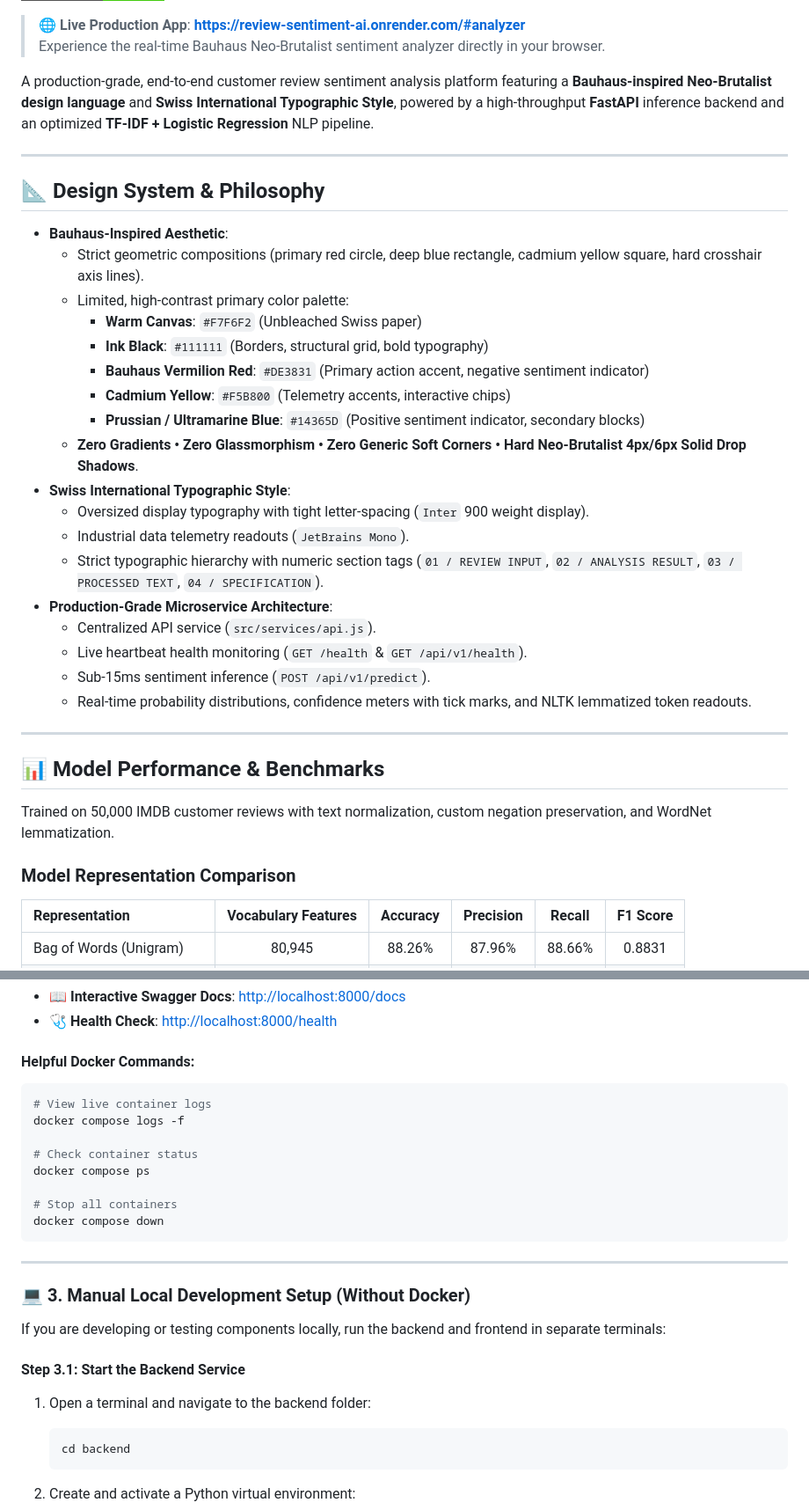
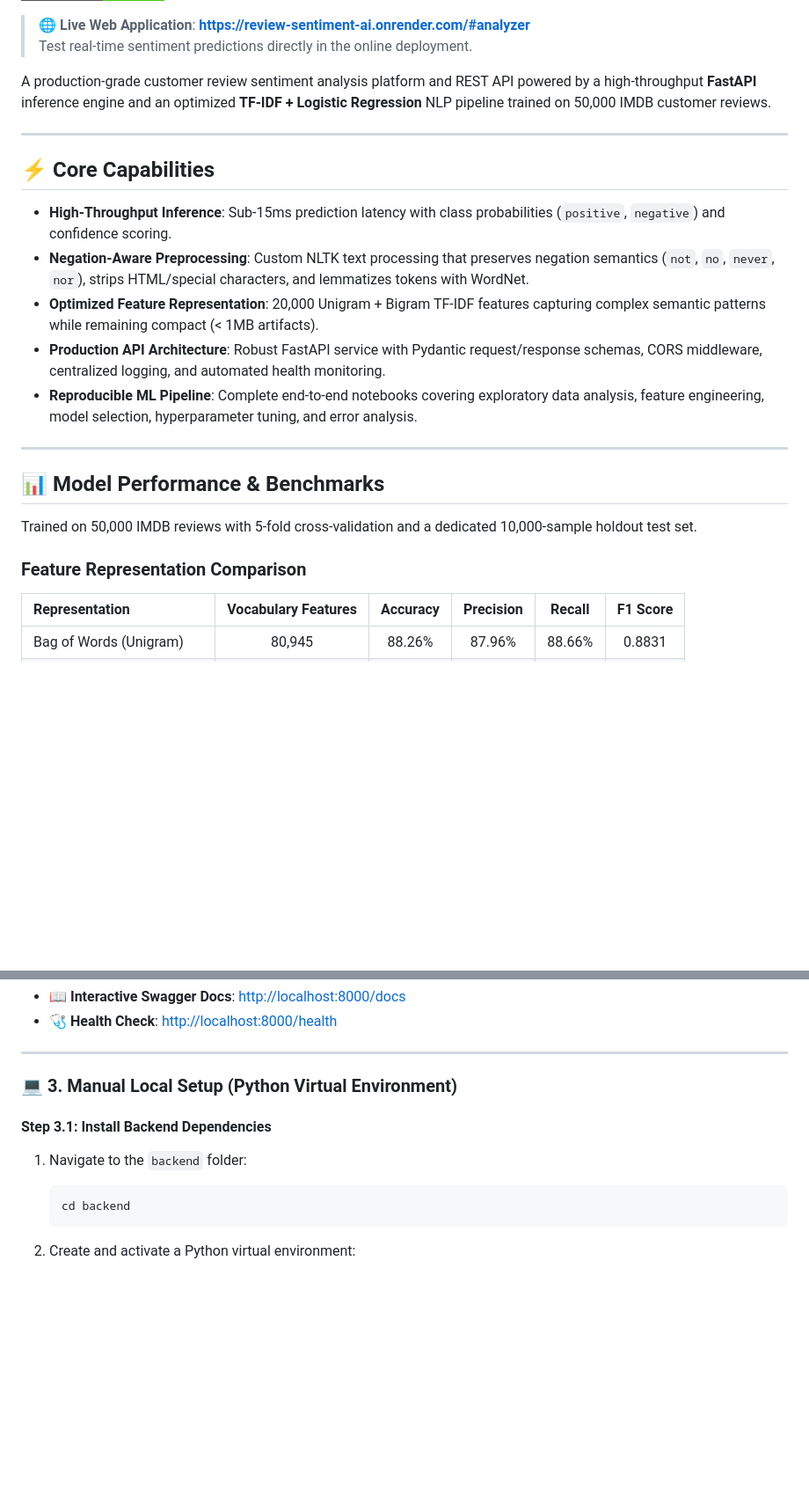
Before and after one commit to dhanishmohd1136/review-sentiment-ai, a Markdown page: README.md, 2 parts joined by grey strips. Shown at 88% size. Drawn GitHub-style; badges without logos; blank space fills up the shorter version.

````diff
--- a/README.md
+++ b/README.md
@@ -7,41 +6,28 @@
 [![Scikit-Learn](https://img.shields.io/badge/Scikit--Learn-1.4%2B-F7931E.svg)](https://scikit-learn.org/)
 [![Docker](https://img.shields.io/badge/Docker-Enabled-2496ED.svg)](https://www.docker.com/)
 
-> 🌐 **Live Production App**: **[https://review-sentiment-ai.onrender.com/#analyzer](https://review-sentiment-ai.onrender.com/#analyzer)**
-> Experience the real-time Bauhaus Neo-Brutalist sentiment analyzer directly in your browser.
+> 🌐 **Live Web Application**: **[https://review-sentiment-ai.onrender.com/#analyzer](https://review-sentiment-ai.onrender.com/#analyzer)**
+> Test real-time sentiment predictions directly in the online deployment.
 
-A production-grade, end-to-end customer review sentiment analysis platform featuring a **Bauhaus-inspired Neo-Brutalist design language** and **Swiss International Typographic Style**, powered by a high-throughput **FastAPI** inference backend and an optimized **TF-IDF + Logistic Regression** NLP pipeline.
+A production-grade customer review sentiment analysis platform and REST API powered by a high-throughput **FastAPI** inference engine and an optimized **TF-IDF + Logistic Regression** NLP pipeline trained on 50,000 IMDB customer reviews.
 
 ---
 
-## 📐 Design System & Philosophy
+## ⚡ Core Capabilities
 
-- **Bauhaus-Inspired Aesthetic**:
-  - Strict geometric compositions (primary red circle, deep blue rectangle, cadmium yellow square, hard crosshair axis lines).
-  - Limited, high-contrast primary color palette:
-    - **Warm Canvas**: `#F7F6F2` (Unbleached Swiss paper)
-    - **Ink Black**: `#111111` (Borders, structural grid, bold typography)
-    - **Bauhaus Vermilion Red**: `#DE3831` (Primary action accent, negative sentiment indicator)
-    - **Cadmium Yellow**: `#F5B800` (Telemetry accents, interactive chips)
-    - **Prussian / Ultramarine Blue**: `#14365D` (Positive sentiment indicator, secondary blocks)
-  - **Zero Gradients • Zero Glassmorphism • Zero Generic Soft Corners • Hard Neo-Brutalist 4px/6px Solid Drop Shadows**.
-- **Swiss International Typographic Style**:
-  - Oversized display typography with tight letter-spacing (`Inter` 900 weight display).
-  - Industrial data telemetry readouts (`JetBrains Mono`).
-  - Strict typographic hierarchy with numeric section tags (`01 / REVIEW INPUT`, `02 / ANALYSIS RESULT`, `03 / PROCESSED TEXT`, `04 / SPECIFICATION`).
-- **Production-Grade Microservice Architecture**:
-  - Centralized API service (`src/services/api.js`).
-  - Live heartbeat health monitoring (`GET /health` & `GET /api/v1/health`).
-  - Sub-15ms sentiment inference (`POST /api/v1/predict`).
-  - Real-time probability distributions, confidence meters with tick marks, and NLTK lemmatized token readouts.
+- **High-Throughput Inference**: Sub-15ms prediction latency with class probabilities (`positive`, `negative`) and confidence scoring.
+- **Negation-Aware Preprocessing**: Custom NLTK text processing that preserves negation semantics (`not`, `no`, `never`, `nor`), strips HTML/special characters, and lemmatizes tokens with WordNet.
+- **Optimized Feature Representation**: 20,000 Unigram + Bigram TF-IDF features capturing complex semantic patterns while remaining compact (< 1MB artifacts).
+- **Production API Architecture**: Robust FastAPI service with Pydantic request/response schemas, CORS middleware, centralized logging, and automated health monitoring.
+- **Reproducible ML Pipeline**: Complete end-to-end notebooks covering exploratory data analysis, feature engineering, model selection, hyperparameter tuning, and error analysis.
 
 ---
 
 ## 📊 Model Performance & Benchmarks
 
-Trained on 50,000 IMDB customer reviews with text normalization, custom negation preservation, and WordNet lemmatization.
+Trained on 50,000 IMDB reviews with 5-fold cross-validation and a dedicated 10,000-sample holdout test set.
 
-### Model Representation Comparison
+### Feature Representation Comparison
 
 | Representation | Vocabulary Features | Accuracy | Precision | Recall | F1 Score |
 | :--- | :---: | :---: | :---: | :---: | :---: |
@@ -163,27 +138,13 @@ docker compose up --build -d
 - 📖 **Interactive Swagger Docs**: [http://localhost:8000/docs](http://localhost:8000/docs)
 - 🩺 **Health Check**: [http://localhost:8000/health](http://localhost:8000/health)
 
-#### Helpful Docker Commands:
-```bash
-# View live container logs
-docker compose logs -f
-
-# Check container status
-docker compose ps
-
-# Stop all containers
-docker compose down
-```
-
 ---
 
-### 💻 3. Manual Local Development Setup (Without Docker)
+### 💻 3. Manual Local Setup (Python Virtual Environment)
 
-If you are developing or testing components locally, run the backend and frontend in separate terminals:
+#### Step 3.1: Install Backend Dependencies
 
-#### Step 3.1: Start the Backend Service
-
-1. Open a terminal and navigate to the backend folder:
+1. Navigate to the `backend` folder:
    ```bash
    cd backend
    ```
````
Also changed, not shown: other parts of README.md (+51 -79 lines).
